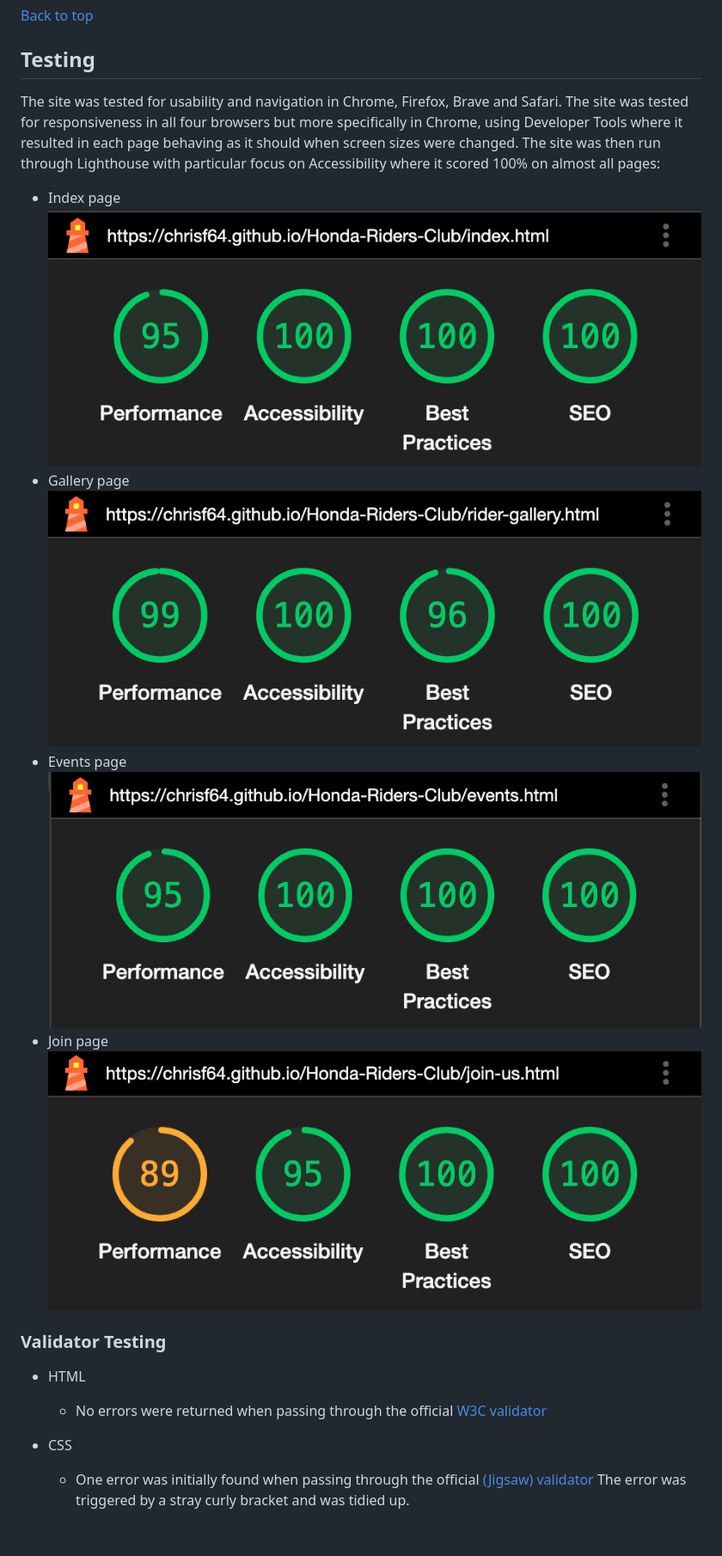
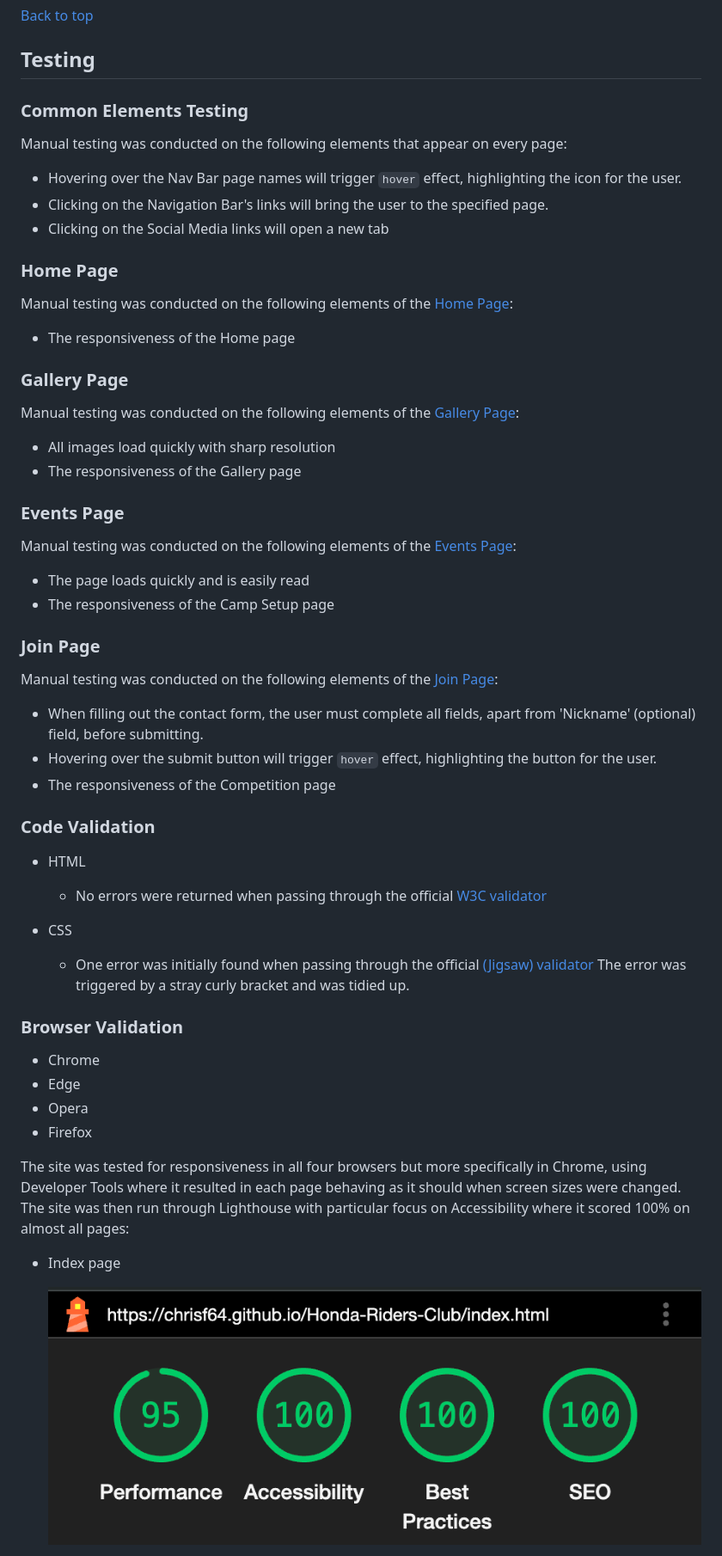
Before and after one commit to ChrisF64/Honda-Riders-Club, a Markdown page: README.md, the part around one of its changes. Shown at 86% size. Drawn GitHub-style; blank space fills up the shorter version.

Commit message:
completed README page

```diff
--- a/README.md
+++ b/README.md
@@ -159,21 +163,54 @@ The developer ran into several issues during the development of the website, wit
 [Back to top](#honda-bikers-club)
 
 ## Testing
-The site was tested for usability and navigation in Chrome, Firefox, Brave and Safari. The site was tested for responsiveness in all four browsers but more specifically in Chrome, using Developer Tools where it resulted in each page behaving as it should when screen sizes were changed.
-The site was then run through Lighthouse with particular focus on Accessibility where it scored 100% on almost all pages:
-- Index page <br>
-![Lighthouse results](assets/readme-media/lighthouse-index.png)
-- Gallery page<br>
-![Lighthouse results](assets/readme-media/lighthouse-gallery.png)
-- Events page<br>
-![Lighthouse results](assets/readme-media/lighthouse-events.png)
-- Join page<br>
-![Lighthouse results](assets/readme-media/lighthouse-join.png)
+### Common Elements Testing
+Manual testing was conducted on the following elements that appear on every page:
+- Hovering over the Nav Bar page names will trigger `hover` effect, highlighting the icon for the user.
+- Clicking on the Navigation Bar's links will bring the user to the specified page.
+- Clicking on the Social Media links will open a new tab
 
-### Validator Testing
+### Home Page
+Manual testing was conducted on the following elements of the [Home Page](index.html):
+- The responsiveness of the Home page
+
+### Gallery Page
+Manual testing was conducted on the following elements of the [Gallery Page](rider-gallery.html):
+
+- All images load quickly with sharp resolution
+- The responsiveness of the Gallery page
+
+### Events Page
+Manual testing was conducted on the following elements of the [Events Page](events.html):
+
+- The page loads quickly and is easily read
+- The responsiveness of the Camp Setup page
+
+### Join Page
+Manual testing was conducted on the following elements of the [Join Page](join-us.html):
+
+- When filling out the contact form, the user must complete all fields, apart from 'Nickname' (optional) field, before submitting.
+- Hovering over the submit button will trigger `hover` effect, highlighting the button for the user.
+- The responsiveness of the Competition page
+
+### Code Validation
+
 - HTML
   - No errors were returned when passing through the official [W3C validator](https://validator.w3.org/nu/?doc=https%3A%2F%2Fcode-institute-org.github.io%2Flove-running-2.0%2Findex.html)
 
 - CSS
   - One error was initially found when passing through the official [(Jigsaw) validator](https://jigsaw.w3.org/css-validator/validator?uri=https%3A%2F%2Fvalidator.w3.org%2Fnu%2F%3Fdoc%3Dhttps%253A%252F%252Fcode-institute-org.github.io%252Flove-running-2.0%252Findex.html&profile=css3svg&usermedium=all&warning=1&vextwarning=&lang=en#css)
   The error was triggered by a stray curly bracket and was tidied up.
+
+### Browser Validation
+- Chrome
+- Edge
+- Opera
+- Firefox
+
+The site was tested for responsiveness in all four browsers but more specifically in Chrome, using Developer Tools where it resulted in each page behaving as it should when screen sizes were changed.
+The site was then run through Lighthouse with particular focus on Accessibility where it scored 100% on almost all pages:
+
+- Index page
+
+    ![Lighthouse results](assets/readme-media/lighthouse-index.png)
+
```
Also changed, not shown: other parts of README.md (+25 -7 lines).
